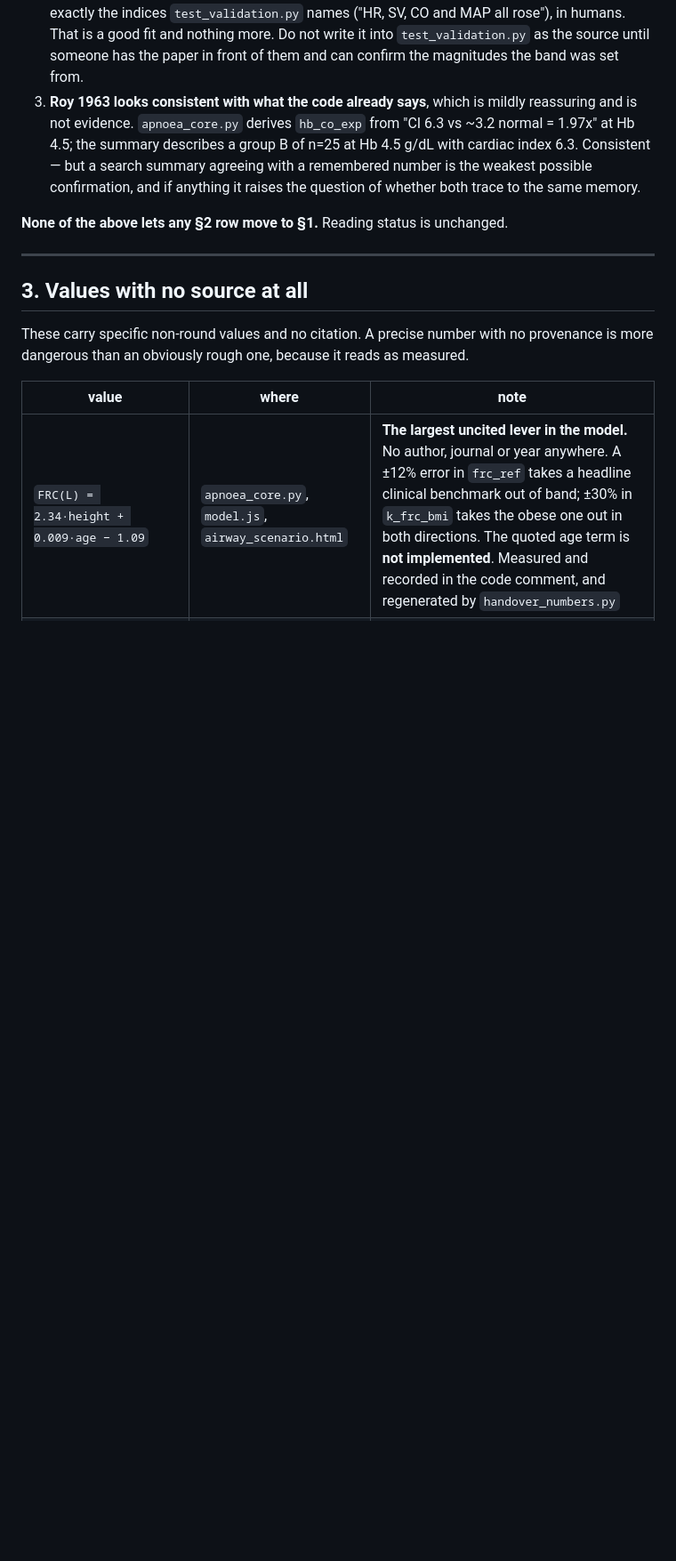
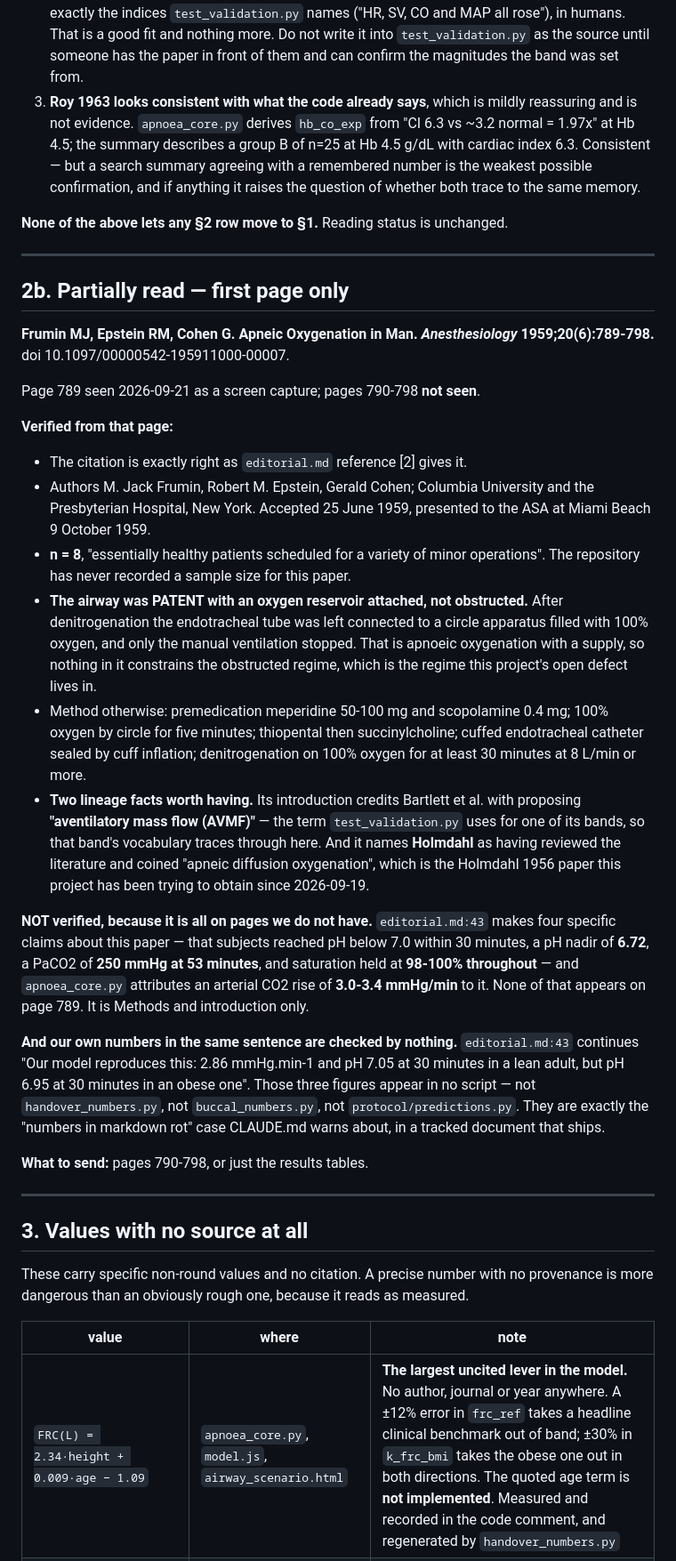
Before and after one commit to Andy-Prusa/Test, a Markdown page: SOURCES.md, the part around the change. Shown at 89% size. Drawn GitHub-style; blank space fills up the shorter version.

Commit message:
Frumin 1959 page 1 read: citation confirmed, the numbers are not
A screen capture of Anesthesiology 1959;20(6):789 was supplied. Page 789
only; 790-798 not seen.

VERIFIED from that page:
  - citation exact as editorial.md ref [2] gives it, doi
    10.1097/00000542-195911000-00007
  - n = 8, "essentially healthy patients ... minor operations". The repo
    had never recorded a sample size for this paper.
  - THE AIRWAY WAS PATENT WITH AN OXYGEN RESERVOIR ATTACHED. After
    denitrogenation the tube was left connected to a circle apparatus
    filled with 100% oxygen and only the manual ventilation stopped. So
    nothing in this paper constrains the OBSTRUCTED regime, which is
    where this project's open defect lives.
  - two lineage facts: its introduction credits Bartlett et al. with
    "aventilatory mass flow (AVMF)", the term test_validation.py uses for
    one of its bands; and it names Holmdahl as having reviewed the
    literature, i.e. the Holmdahl 1956 paper sought since 2026-09-19.

NOT VERIFIED, and now explicitly flagged in the shipped document:
editorial.md asserts pH below 7.0 by 30 min, a nadir of 6.72, PaCO2 250
mmHg at 53 min, and saturation 98-100% throughout. None of that is on
page 789 -- it is Methods and introduction only. apnoea_core.py
separately attributes 3.0-3.4 mmHg/min arterial to this paper; also
unverified.

AND OUR OWN NUMBERS IN THE SAME SENTENCE ARE CHECKED BY NOTHING.
"2.86 mmHg.min-1 and pH 7.05 at 30 minutes in a lean adult, but pH 6.95
in an obese one" appear in no script -- not handover_numbers.py, not
buccal_numbers.py, not protocol/predictions.py. Exactly the "numbers in
markdown rot" case CLAUDE.md exists to prevent, in a tracked document
that ships in every package.

editorial.md now carries a blockquote saying not to submit that
paragraph in this state. SOURCES.md gains section 2b for partially-read
sources. Pages 790-798 requested.

Co-Authored-By: Claude Opus 5 <noreply@anthropic.com>
Claude-Session: https://claude.ai/code/session_0151Sd7NPJUs93X59h3LLLbY

```diff
--- a/SOURCES.md
+++ b/SOURCES.md
@@ -156,6 +156,56 @@ entries could not be ordered from a library as written; now they can.
 
 ---
 
+## 2b. Partially read — first page only
+
+**Frumin MJ, Epstein RM, Cohen G. Apneic Oxygenation in Man. *Anesthesiology*
+1959;20(6):789-798.** doi 10.1097/00000542-195911000-00007.
+
+Page 789 seen 2026-09-21 as a screen capture; pages 790-798 **not seen**.
+
+**Verified from that page:**
+
+- The citation is exactly right as `editorial.md` reference [2] gives it.
+- Authors M. Jack Frumin, Robert M. Epstein, Gerald Cohen; Columbia University
+  and the Presbyterian Hospital, New York. Accepted 25 June 1959, presented to
+  the ASA at Miami Beach 9 October 1959.
+- **n = 8**, "essentially healthy patients scheduled for a variety of minor
+  operations". The repository has never recorded a sample size for this paper.
+- **The airway was PATENT with an oxygen reservoir attached, not obstructed.**
+  After denitrogenation the endotracheal tube was left connected to a circle
+  apparatus filled with 100% oxygen, and only the manual ventilation stopped.
+  That is apnoeic oxygenation with a supply, so nothing in it constrains the
+  obstructed regime, which is the regime this project's open defect lives in.
+- Method otherwise: premedication meperidine 50-100 mg and scopolamine 0.4 mg;
+  100% oxygen by circle for five minutes; thiopental then succinylcholine;
+  cuffed endotracheal catheter sealed by cuff inflation; denitrogenation on
+  100% oxygen for at least 30 minutes at 8 L/min or more.
+- **Two lineage facts worth having.** Its introduction credits Bartlett et al.
+  with proposing **"aventilatory mass flow (AVMF)"** — the term
+  `test_validation.py` uses for one of its bands, so that band's vocabulary
+  traces through here. And it names **Holmdahl** as having reviewed the
+  literature and coined "apneic diffusion oxygenation", which is the Holmdahl
+  1956 paper this project has been trying to obtain since 2026-09-19.
+
+**NOT verified, because it is all on pages we do not have.** `editorial.md:43`
+makes four specific claims about this paper — that subjects reached pH below
+7.0 within 30 minutes, a pH nadir of **6.72**, a PaCO2 of **250 mmHg at 53
+minutes**, and saturation held at **98-100% throughout** — and
+`apnoea_core.py` attributes an arterial CO2 rise of **3.0-3.4 mmHg/min** to it.
+None of that appears on page 789. It is Methods and introduction only.
+
+**And our own numbers in the same sentence are checked by nothing.**
+`editorial.md:43` continues "Our model reproduces this: 2.86 mmHg.min-1 and
+pH 7.05 at 30 minutes in a lean adult, but pH 6.95 at 30 minutes in an obese
+one". Those three figures appear in no script — not `handover_numbers.py`, not
+`buccal_numbers.py`, not `protocol/predictions.py`. They are exactly the
+"numbers in markdown rot" case CLAUDE.md warns about, in a tracked document
+that ships.
+
+**What to send:** pages 790-798, or just the results tables.
+
+---
+
 ## 3. Values with no source at all
 
 These carry specific non-round values and no citation. A precise number with no
```
Also changed, not shown: editorial.md (+2 -0 lines).
